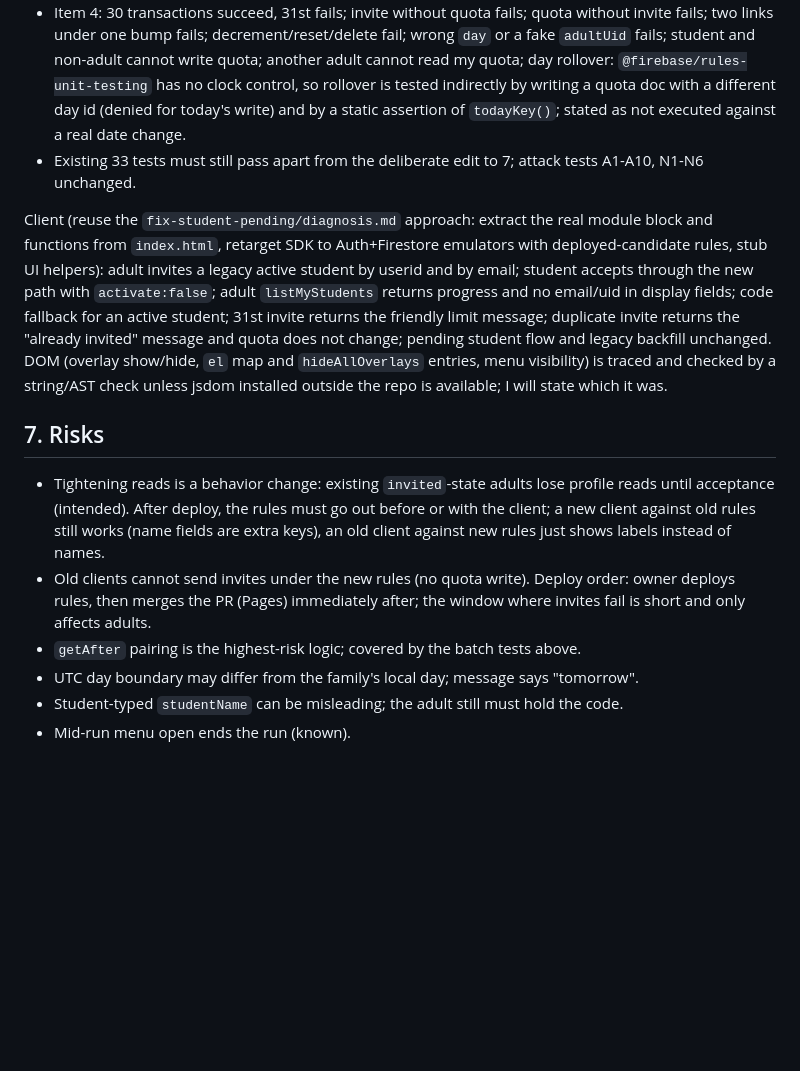
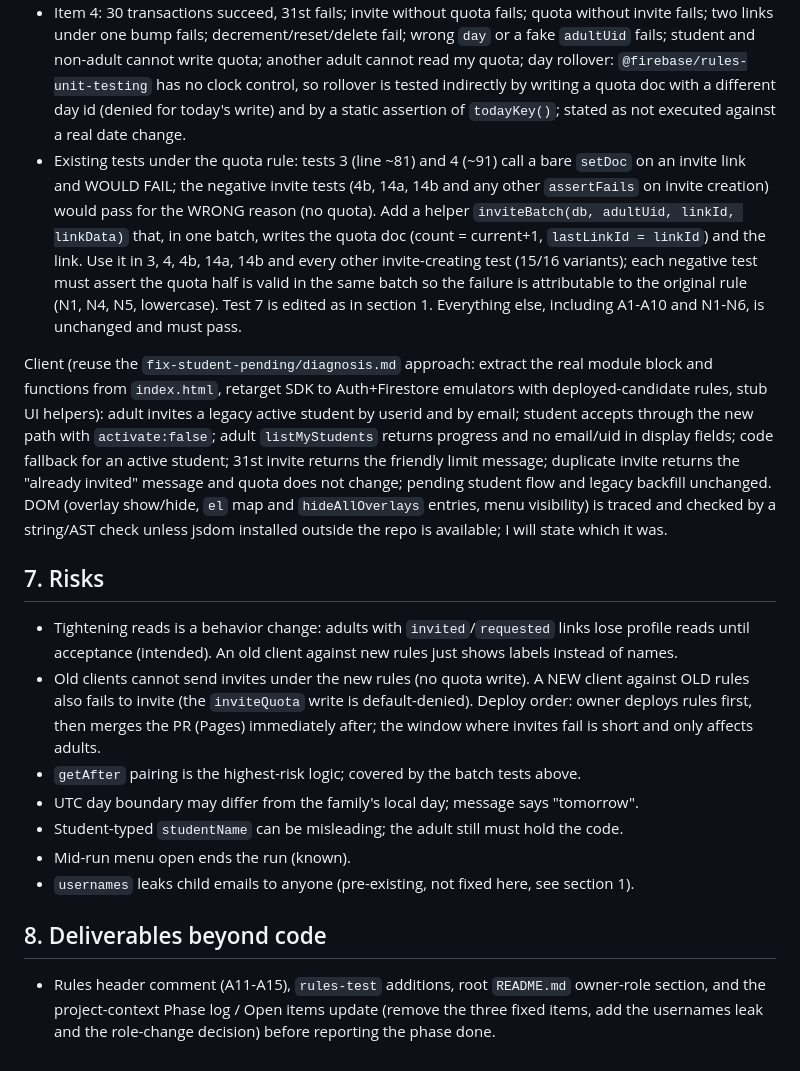
Before and after one commit to GenAlpha24/MathQuest, a Markdown page: .agents/design/phase1b-parent-portal-and-limits.md, the part around the change. Rendered like a GitHub page; blank space fills up the shorter version.

Commit message:
Design: test helper, deploy order, deliverables

```diff
--- a/.agents/design/phase1b-parent-portal-and-limits.md
+++ b/.agents/design/phase1b-parent-portal-and-limits.md
@@ -112,15 +112,19 @@ Rules emulator (`rules-test/rules.test.js`, new tests appended, helpers extended
 - 1b: adult cannot read `users/STU` with link `invited`; with `requested`; with `denied`. Can read after userid accept (`accepted`), after canonical email accept, after code approval (`approved`). Cannot read an unrelated student. Student with `studentName` > 40 chars cannot create the request. Update test 7 as described.
 - Item 2: seed a legacy-active student (with `role` backfilled, status active, approvedBy null). Complete each of three flows (userid accept link-only, email canonical accept, code request then adult approval) and then assert the adult reads the doc. Assert a link-only accept does not touch `users`, and that the same student cannot write the pending->active branch (still denied).
 - Item 4: 30 transactions succeed, 31st fails; invite without quota fails; quota without invite fails; two links under one bump fails; decrement/reset/delete fail; wrong `day` or a fake `adultUid` fails; student and non-adult cannot write quota; another adult cannot read my quota; day rollover: `@firebase/rules-unit-testing` has no clock control, so rollover is tested indirectly by writing a quota doc with a different day id (denied for today's write) and by a static assertion of `todayKey()`; stated as not executed against a real date change.
-- Existing 33 tests must still pass apart from the deliberate edit to 7; attack tests A1-A10, N1-N6 unchanged.
+- Existing tests under the quota rule: tests 3 (line ~81) and 4 (~91) call a bare `setDoc` on an invite link and WOULD FAIL; the negative invite tests (4b, 14a, 14b and any other `assertFails` on invite creation) would pass for the WRONG reason (no quota). Add a helper `inviteBatch(db, adultUid, linkId, linkData)` that, in one batch, writes the quota doc (count = current+1, `lastLinkId = linkId`) and the link. Use it in 3, 4, 4b, 14a, 14b and every other invite-creating test (15/16 variants); each negative test must assert the quota half is valid in the same batch so the failure is attributable to the original rule (N1, N4, N5, lowercase). Test 7 is edited as in section 1. Everything else, including A1-A10 and N1-N6, is unchanged and must pass.
 
 Client (reuse the `fix-student-pending/diagnosis.md` approach: extract the real module block and functions from `index.html`, retarget SDK to Auth+Firestore emulators with deployed-candidate rules, stub UI helpers): adult invites a legacy active student by userid and by email; student accepts through the new path with `activate:false`; adult `listMyStudents` returns progress and no email/uid in display fields; code fallback for an active student; 31st invite returns the friendly limit message; duplicate invite returns the "already invited" message and quota does not change; pending student flow and legacy backfill unchanged. DOM (overlay show/hide, `el` map and `hideAllOverlays` entries, menu visibility) is traced and checked by a string/AST check unless jsdom installed outside the repo is available; I will state which it was.
 
 ## 7. Risks
 
-- Tightening reads is a behavior change: existing `invited`-state adults lose profile reads until acceptance (intended). After deploy, the rules must go out before or with the client; a new client against old rules still works (name fields are extra keys), an old client against new rules just shows labels instead of names.
-- Old clients cannot send invites under the new rules (no quota write). Deploy order: owner deploys rules, then merges the PR (Pages) immediately after; the window where invites fail is short and only affects adults.
+- Tightening reads is a behavior change: adults with `invited`/`requested` links lose profile reads until acceptance (intended). An old client against new rules just shows labels instead of names.
+- Old clients cannot send invites under the new rules (no quota write). A NEW client against OLD rules also fails to invite (the `inviteQuota` write is default-denied). Deploy order: owner deploys rules first, then merges the PR (Pages) immediately after; the window where invites fail is short and only affects adults.
 - `getAfter` pairing is the highest-risk logic; covered by the batch tests above.
 - UTC day boundary may differ from the family's local day; message says "tomorrow".
 - Student-typed `studentName` can be misleading; the adult still must hold the code.
 - Mid-run menu open ends the run (known).
+- `usernames` leaks child emails to anyone (pre-existing, not fixed here, see section 1).
+
+## 8. Deliverables beyond code
+- Rules header comment (A11-A15), `rules-test` additions, root `README.md` owner-role section, and the project-context Phase log / Open items update (remove the three fixed items, add the usernames leak and the role-change decision) before reporting the phase done.
```
